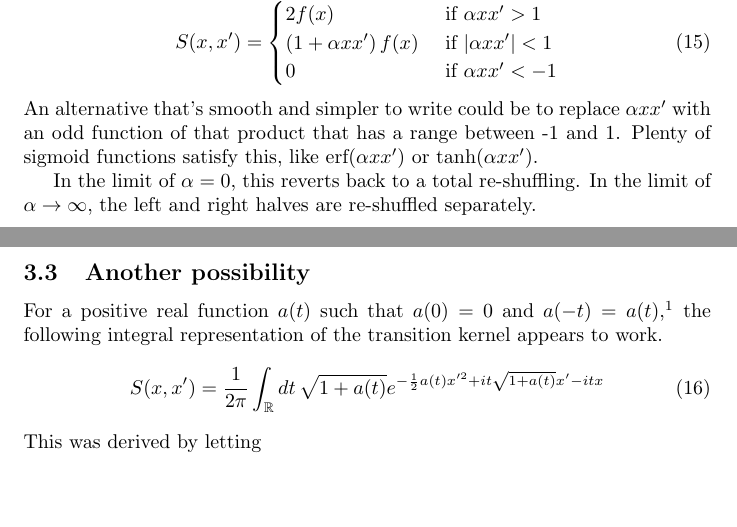
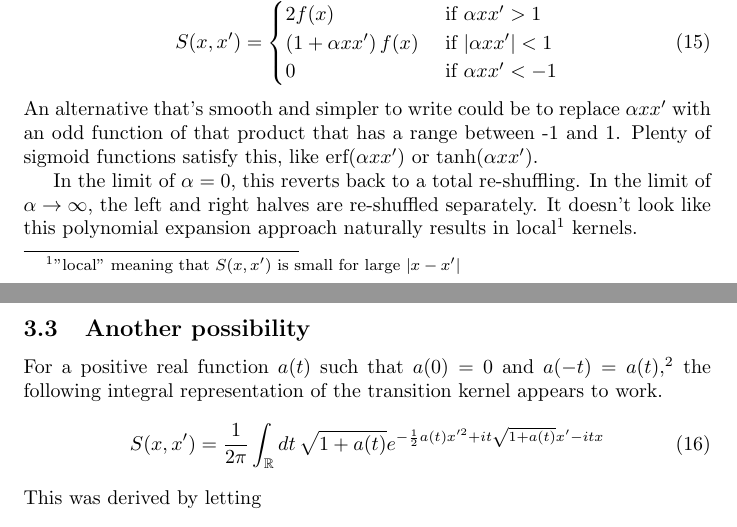
Before and after one commit to felix-clark/transition-kernels, a LaTeX document (main.tex): two parts of pages 3 and 4 of 8, joined at a grey line, cut so that both start at the same text, the shorter picture padded with empty space. Compiled offline with pdfLaTeX.

Commit message:
note on polynomial expansion

```diff
--- a/main.tex
+++ b/main.tex
@@ -148,7 +148,11 @@ x'$ with an odd function of that product that has a range between -1 and 1.
 Plenty of sigmoid functions satisfy this, like $\textrm{erf}(\alpha x x')$ or
 $\tanh (\alpha x x')$.
 
-In the limit of $\alpha=0$, this reverts back to a total re-shuffling. In the limit of $\alpha \rightarrow \infty$, the left and right halves are re-shuffled separately.
+In the limit of $\alpha=0$, this reverts back to a total re-shuffling. In the
+limit of $\alpha \rightarrow \infty$, the left and right halves are re-shuffled
+separately. It doesn't look like this polynomial expansion approach naturally
+results in local\footnote{"local" meaning that $S(x, x')$ is small for large
+$|x-x'|$} kernels.
 
 \subsection{Another possibility}
 
```
